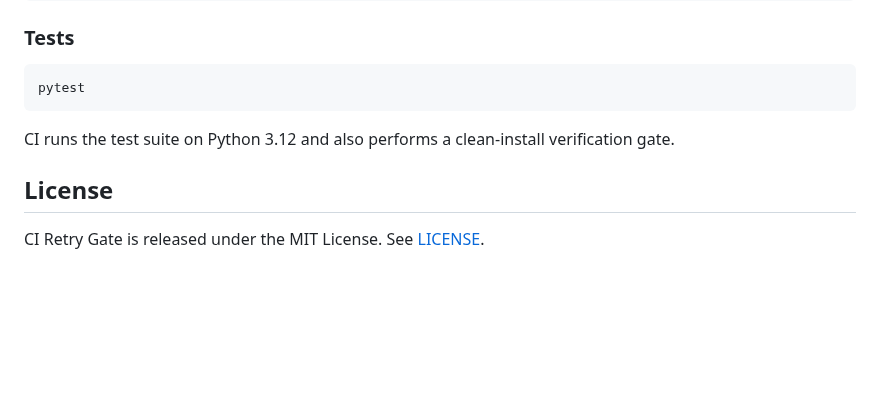
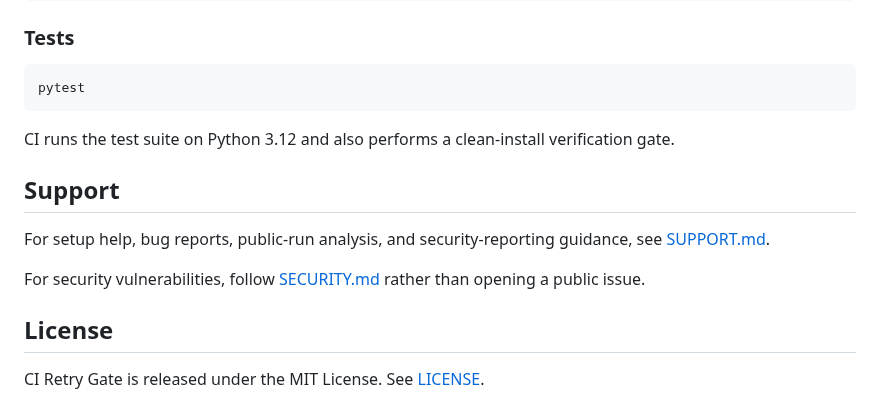
Before and after one commit to achirothmane/workflow-failure-lab, a Markdown page: README.md, the part around the change. GitHub-like rendering; blank space fills up the shorter version.

Commit message:
Complete Product Packaging Gate for CI Retry Gate (#133)
* docs: add product support path

* docs: add Marketplace listing copy

* docs: add support entry point

```diff
--- a/README.md
+++ b/README.md
@@ -1185,6 +1185,12 @@ pytest
 CI runs the test suite on Python 3.12 and also performs a clean-install verification gate.
 
 
+## Support
+
+For setup help, bug reports, public-run analysis, and security-reporting guidance, see [SUPPORT.md](SUPPORT.md).
+
+For security vulnerabilities, follow [SECURITY.md](SECURITY.md) rather than opening a public issue.
+
 ## License
 
 CI Retry Gate is released under the MIT License. See [LICENSE](LICENSE).
```
Also changed, not shown: SUPPORT.md (added, +38 -0 lines), docs/marketplace-listing.md (added, +115 -0 lines).
